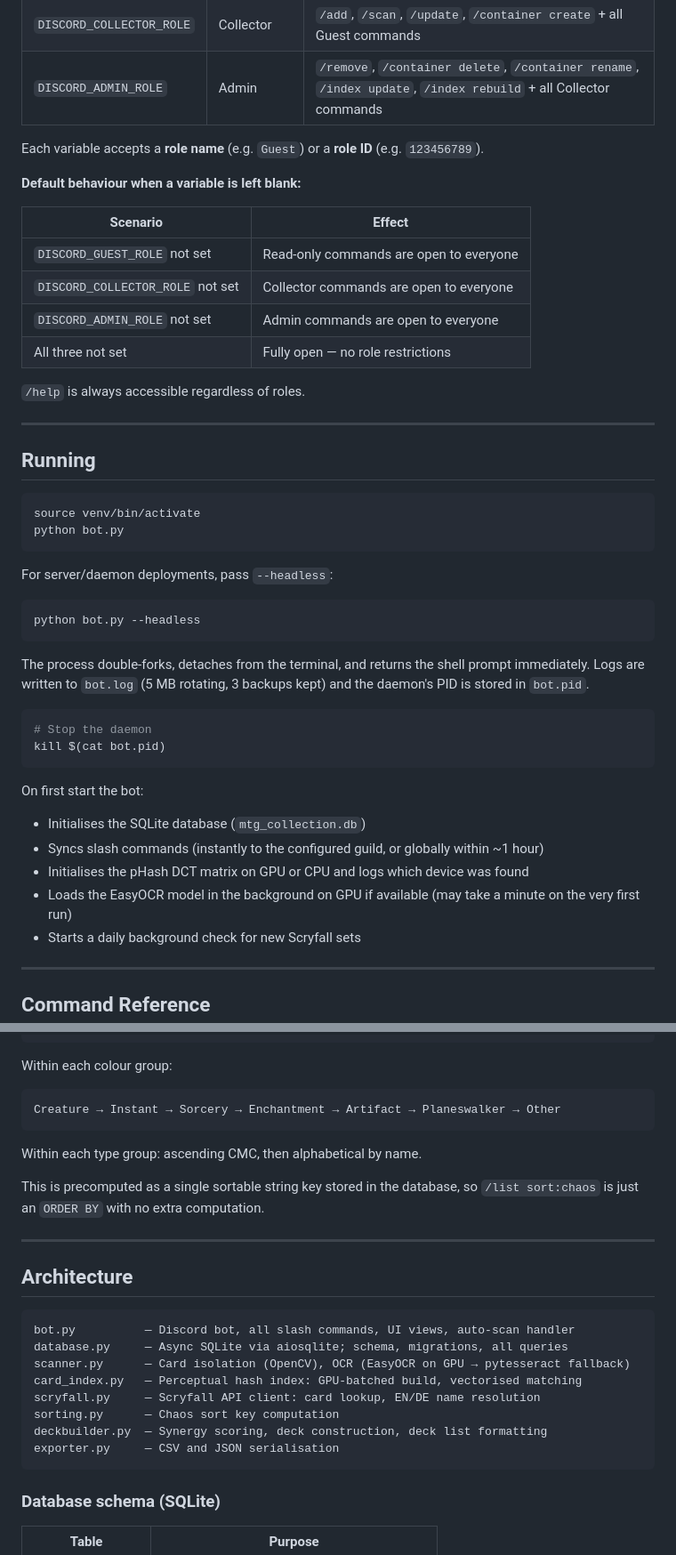
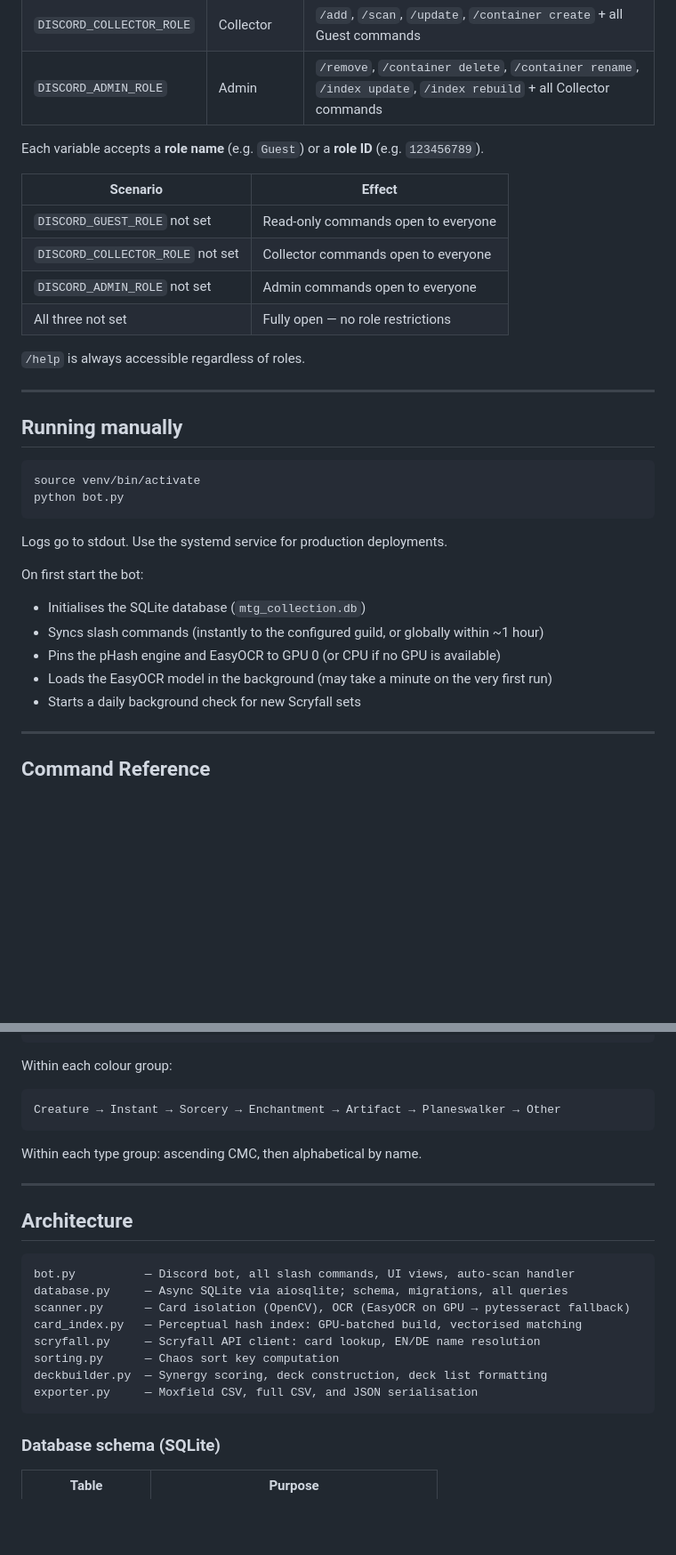
Before and after one commit to rotzbouf/mtg-collection-manager, a Markdown page: README.md, 2 parts joined by grey strips. Shown at 89% size. Drawn GitHub-style; blank space fills up the shorter version.

````diff
--- a/README.md
+++ b/README.md
@@ -140,46 +164,32 @@ Admin  ≥  Collector  ≥  Guest
 
 Each variable accepts a **role name** (e.g. `Guest`) or a **role ID** (e.g. `123456789`).
 
-**Default behaviour when a variable is left blank:**
-
 | Scenario | Effect |
 |---|---|
-| `DISCORD_GUEST_ROLE` not set | Read-only commands are open to everyone |
-| `DISCORD_COLLECTOR_ROLE` not set | Collector commands are open to everyone |
-| `DISCORD_ADMIN_ROLE` not set | Admin commands are open to everyone |
+| `DISCORD_GUEST_ROLE` not set | Read-only commands open to everyone |
+| `DISCORD_COLLECTOR_ROLE` not set | Collector commands open to everyone |
+| `DISCORD_ADMIN_ROLE` not set | Admin commands open to everyone |
 | All three not set | Fully open — no role restrictions |
 
 `/help` is always accessible regardless of roles.
 
 ---
 
-## Running
+## Running manually
 
 ```bash
 source venv/bin/activate
 python bot.py
 ```
 
-For server/daemon deployments, pass `--headless`:
-
-```bash
-python bot.py --headless
-```
-
-The process double-forks, detaches from the terminal, and returns the shell prompt immediately.
-Logs are written to `bot.log` (5 MB rotating, 3 backups kept) and the daemon's PID is stored in `bot.pid`.
-
-```bash
-# Stop the daemon
-kill $(cat bot.pid)
-```
+Logs go to stdout. Use the systemd service for production deployments.
 
 On first start the bot:
 
 - Initialises the SQLite database (`mtg_collection.db`)
 - Syncs slash commands (instantly to the configured guild, or globally within ~1 hour)
-- Initialises the pHash DCT matrix on GPU or CPU and logs which device was found
-- Loads the EasyOCR model in the background on GPU if available (may take a minute on the very first run)
+- Pins the pHash engine and EasyOCR to GPU 0 (or CPU if no GPU is available)
+- Loads the EasyOCR model in the background (may take a minute on the very first run)
 - Starts a daily background check for new Scryfall sets
 
 ---
@@ -434,9 +448,6 @@ Creature → Instant → Sorcery → Enchantment → Artifact → Planeswalker
 
 Within each type group: ascending CMC, then alphabetical by name.
 
-This is precomputed as a single sortable string key stored in the database,
-so `/list sort:chaos` is just an `ORDER BY` with no extra computation.
-
 ---
 
 ## Architecture
@@ -449,7 +460,7 @@ card_index.py   — Perceptual hash index: GPU-batched build, vectorised matchin
 scryfall.py     — Scryfall API client: card lookup, EN/DE name resolution
 sorting.py      — Chaos sort key computation
 deckbuilder.py  — Synergy scoring, deck construction, deck list formatting
-exporter.py     — CSV and JSON serialisation
+exporter.py     — Moxfield CSV, full CSV, and JSON serialisation
 ```
 
 ### Database schema (SQLite)
````
Also changed, not shown: other parts of README.md (+58 -28 lines).
